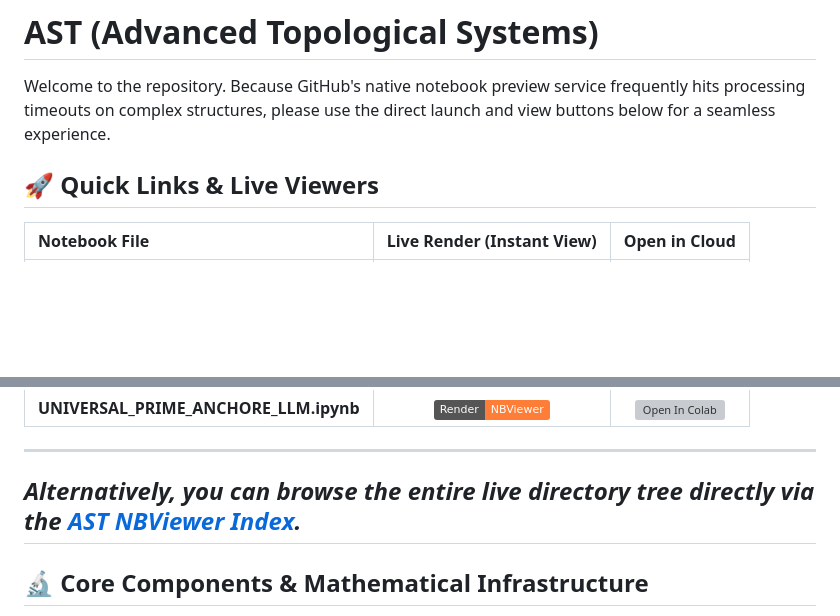
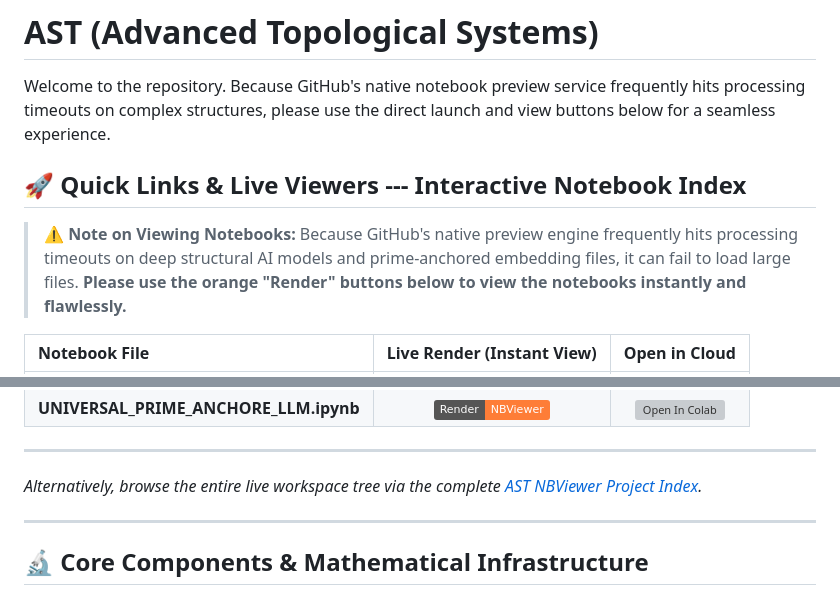
Before and after one commit to frank-morales2020/AST, a Markdown page: README.md, 2 parts joined by grey strips. GitHub-like rendering; badges without logos; blank space fills up the shorter version; grey boxes are pictures that could not be loaded.

Commit message:
Enhance README with notebook viewing instructions
Updated the Quick Links section with a note on viewing notebooks and improved links to live render options.

```diff
--- a/README.md
+++ b/README.md
@@ -7,7 +7,11 @@ An open-source library that unifies **number theory, harmonic analysis, and cont
 
 Welcome to the repository. Because GitHub's native notebook preview service frequently hits processing timeouts on complex structures, please use the direct launch and view buttons below for a seamless experience.
 
-## 🚀 Quick Links & Live Viewers
+
+
+## 🚀 Quick Links & Live Viewers --- Interactive Notebook Index
+
+> ⚠️ **Note on Viewing Notebooks:** Because GitHub's native preview engine frequently hits processing timeouts on deep structural AI models and prime-anchored embedding files, it can fail to load large files. **Please use the orange "Render" buttons below to view the notebooks instantly and flawlessly.**
 
 | Notebook File | Live Render (Instant View) | Open in Cloud |
 | :--- | :---: | :---: |
@@ -16,7 +31,8 @@ Welcome to the repository. Because GitHub's native notebook preview service freq
 | **UNIVERSAL_PRIME_ANCHORE_LLM.ipynb** | [![View with NBViewer](https://img.shields.io/badge/Render-NBViewer-orange.svg)](https://nbviewer.org/github/frank-morales2020/AST/blob/main/UNIVERSAL_PRIME_ANCHORE_LLM.ipynb) | [![Open In Colab](https://colab.research.google.com/assets/colab-badge.svg)](https://colab.research.google.com/github/frank-morales2020/AST/blob/main/UNIVERSAL_PRIME_ANCHORE_LLM.ipynb) |
 
 ---
-*Alternatively, you can browse the entire live directory tree directly via the [AST NBViewer Index](https://nbviewer.org/github/frank-morales2020/AST/tree/main/).*
+*Alternatively, browse the entire live workspace tree via the complete [AST NBViewer Project Index](https://nbviewer.org/github/frank-morales2020/AST/tree/main/).*
+
 ---
 
 ## 🔬 Core Components & Mathematical Infrastructure
```
Also changed, not shown: other parts of README.md (+11 -0 lines).
